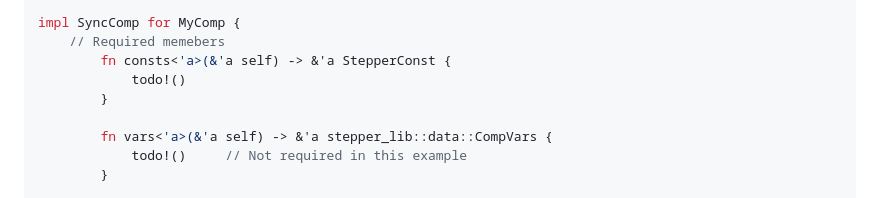
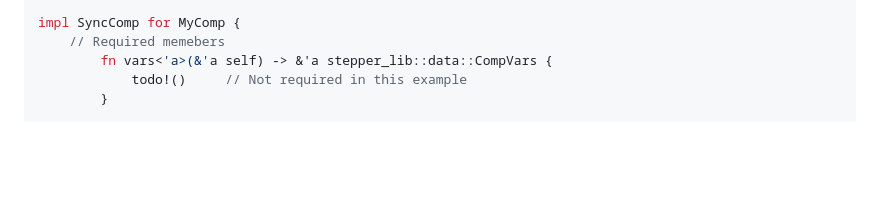
Before and after one commit to SamuelNoesslboeck/syact, a Markdown page: docs/components.md, the part around the change. Drawn GitHub-style; blank space fills up the shorter version.

Commit message:
fixed doctest issue

```diff
--- a/docs/components.md
+++ b/docs/components.md
@@ -137,10 +137,6 @@ impl Setup for MyComp {
 
 impl SyncComp for MyComp {
     // Required memebers
-        fn consts<'a>(&'a self) -> &'a StepperConst {
-            todo!()
-        }
-
         fn vars<'a>(&'a self) -> &'a stepper_lib::data::CompVars {
             todo!()     // Not required in this example
         }
```
